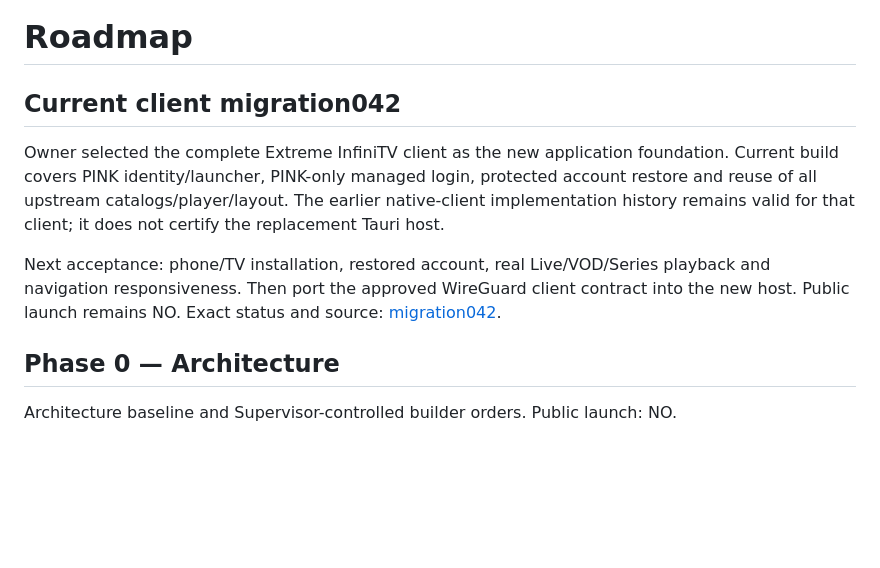
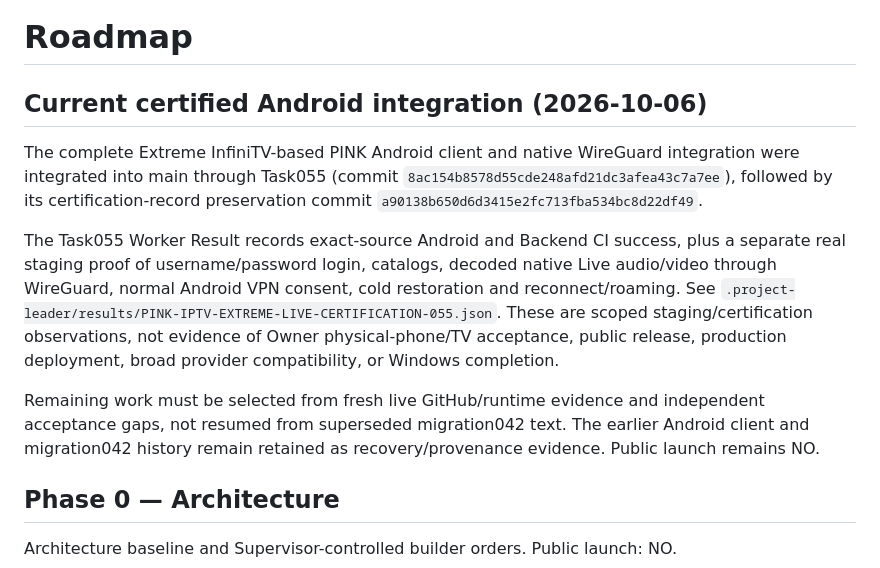
Before and after one commit to martaxi-boss/pink-iptv, a Markdown page: docs/ROADMAP.md, the part around the change. GitHub-like rendering; blank space fills up the shorter version.

Commit message:
docs: reconcile roadmap with certified Extreme WireGuard integration 055

```diff
--- a/docs/ROADMAP.md
+++ b/docs/ROADMAP.md
@@ -1,18 +1,26 @@
 # Roadmap
 
-## Current client migration042
+## Current certified Android integration (2026-10-06)
 
-Owner selected the complete Extreme InfiniTV client as the new application
-foundation. Current build covers PINK identity/launcher, PINK-only managed login,
-protected account restore and reuse of all upstream catalogs/player/layout.
-The earlier native-client implementation history remains valid for that client;
-it does not certify the replacement Tauri host.
+The complete Extreme InfiniTV-based PINK Android client and native WireGuard
+integration were integrated into main through Task055 (commit
+`8ac154b8578d55cde248afd21dc3afea43c7a7ee`), followed by its
+certification-record preservation commit
+`a90138b650d6d3415e2fc713fba534bc8d22df49`.
 
-Next acceptance: phone/TV installation, restored account, real Live/VOD/Series
-playback and navigation responsiveness. Then port the approved WireGuard client
-contract into the new host. Public launch remains NO. Exact status and source:
-[migration042](EXTREME_MIGRATION_042.md).
+The Task055 Worker Result records exact-source Android and Backend CI success,
+plus a separate real staging proof of username/password login, catalogs,
+decoded native Live audio/video through WireGuard, normal Android VPN consent,
+cold restoration and reconnect/roaming. See
+`.project-leader/results/PINK-IPTV-EXTREME-LIVE-CERTIFICATION-055.json`.
+These are scoped staging/certification observations, not evidence of Owner
+physical-phone/TV acceptance, public release, production deployment, broad
+provider compatibility, or Windows completion.
 
+Remaining work must be selected from fresh live GitHub/runtime evidence and
+independent acceptance gaps, not resumed from superseded migration042 text.
+The earlier Android client and migration042 history remain retained as
+recovery/provenance evidence. Public launch remains NO.
 
 ## Phase 0 — Architecture
 
```
